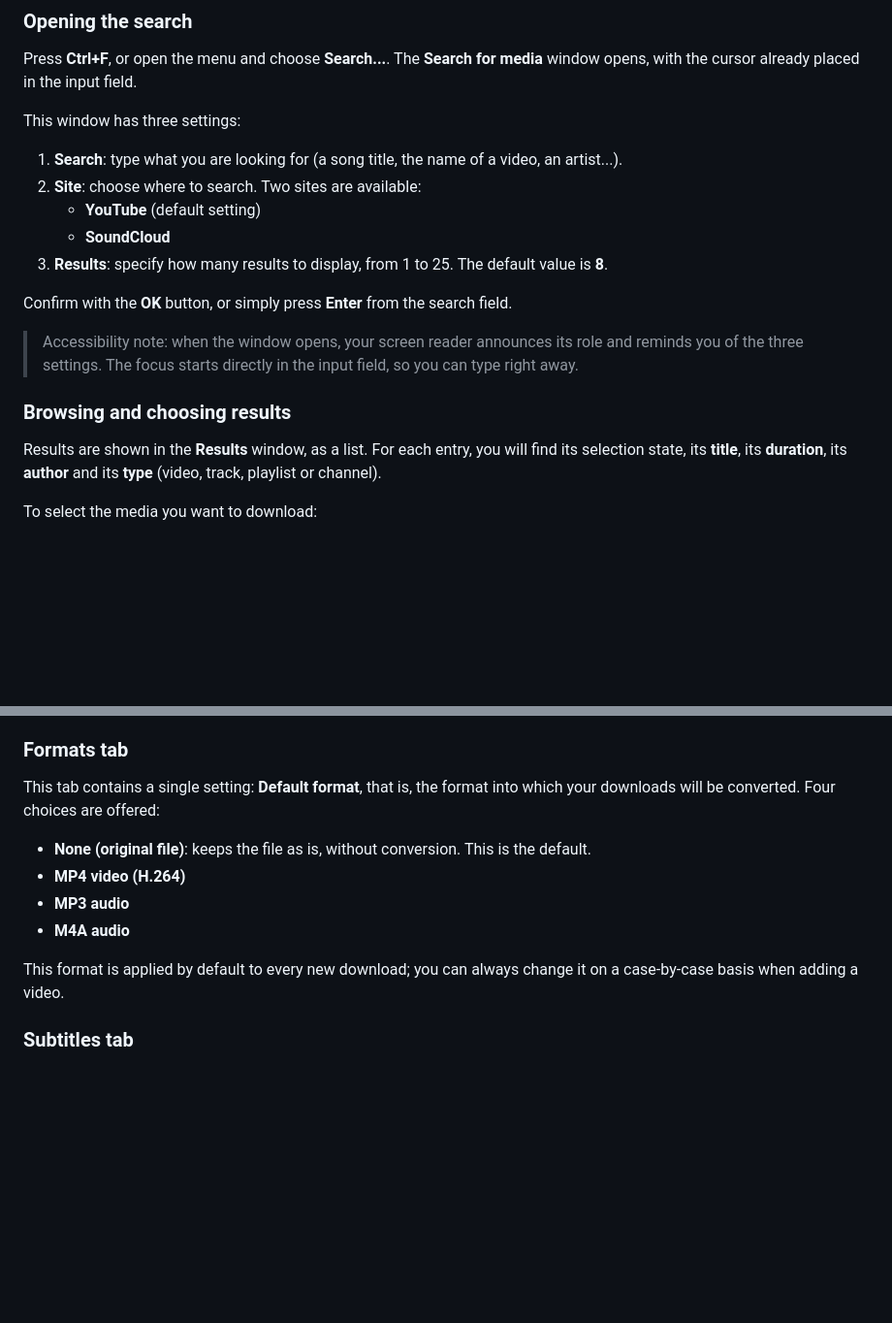
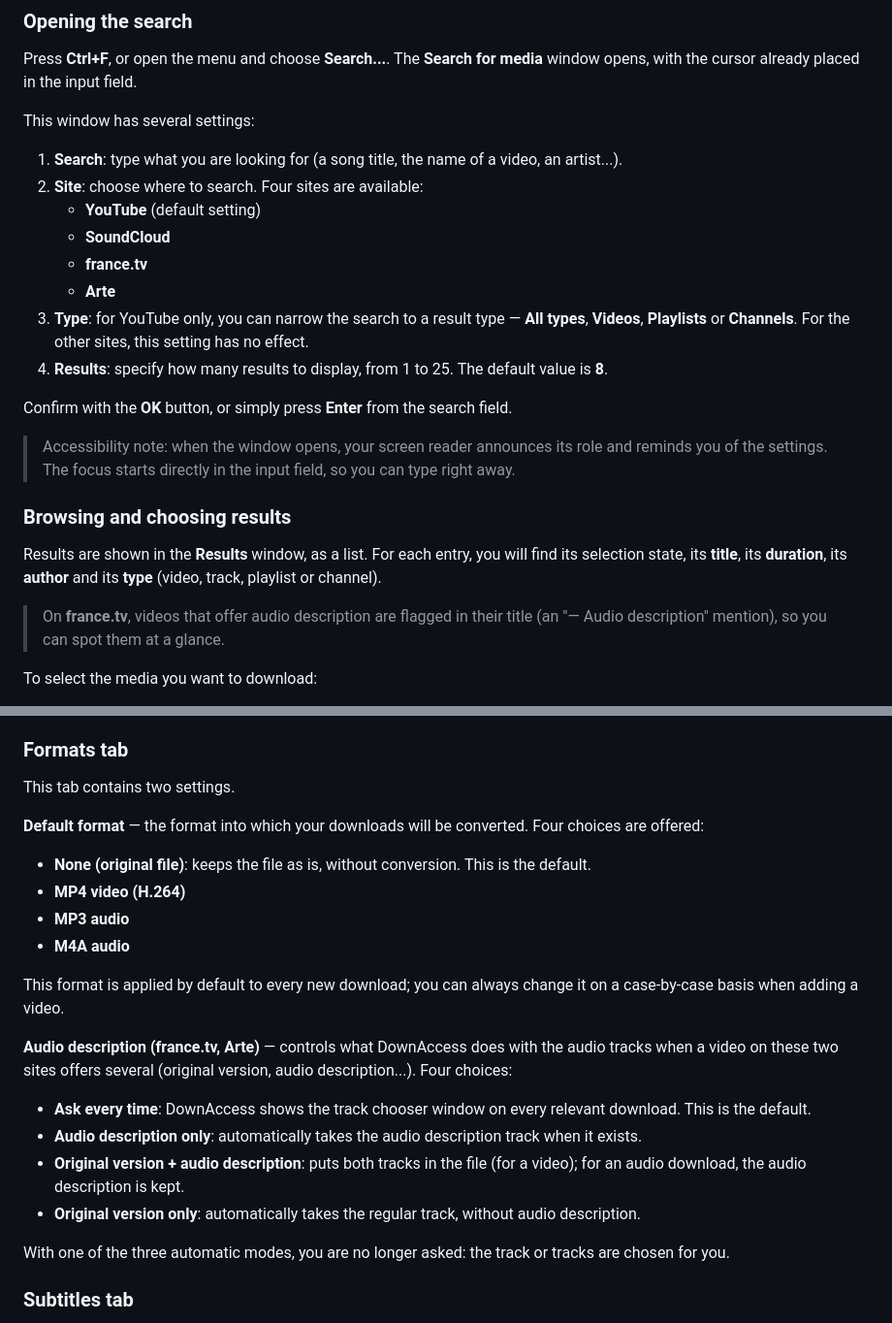
Before and after one commit to ereziel/downaccess, a Markdown page: docs/guide.en.md, 2 parts joined by grey strips. Shown at 97% size. GitHub-like rendering; blank space fills up the shorter version.

```diff
--- a/docs/guide.en.md
+++ b/docs/guide.en.md
@@ -177,21 +177,26 @@ DownAccess has a built-in search engine: you can find videos and music, preview
 
 Press **Ctrl+F**, or open the menu and choose **Search...**. The **Search for media** window opens, with the cursor already placed in the input field.
 
-This window has three settings:
+This window has several settings:
 
 1. **Search**: type what you are looking for (a song title, the name of a video, an artist...).
-2. **Site**: choose where to search. Two sites are available:
+2. **Site**: choose where to search. Four sites are available:
    - **YouTube** (default setting)
    - **SoundCloud**
-3. **Results**: specify how many results to display, from 1 to 25. The default value is **8**.
+   - **france.tv**
+   - **Arte**
+3. **Type**: for YouTube only, you can narrow the search to a result type — **All types**, **Videos**, **Playlists** or **Channels**. For the other sites, this setting has no effect.
+4. **Results**: specify how many results to display, from 1 to 25. The default value is **8**.
 
 Confirm with the **OK** button, or simply press **Enter** from the search field.
 
-> Accessibility note: when the window opens, your screen reader announces its role and reminds you of the three settings. The focus starts directly in the input field, so you can type right away.
+> Accessibility note: when the window opens, your screen reader announces its role and reminds you of the settings. The focus starts directly in the input field, so you can type right away.
 
 ### Browsing and choosing results
 
 Results are shown in the **Results** window, as a list. For each entry, you will find its selection state, its **title**, its **duration**, its **author** and its **type** (video, track, playlist or channel).
+
+> On **france.tv**, videos that offer audio description are flagged in their title (an "— Audio description" mention), so you can spot them at a glance.
 
 To select the media you want to download:
 
@@ -625,7 +643,9 @@ The **Reset all warnings** button shows again the warning messages you had chose
 
 ### Formats tab
 
-This tab contains a single setting: **Default format**, that is, the format into which your downloads will be converted. Four choices are offered:
+This tab contains two settings.
+
+**Default format** — the format into which your downloads will be converted. Four choices are offered:
 
 - **None (original file)**: keeps the file as is, without conversion. This is the default.
 - **MP4 video (H.264)**
@@ -633,6 +653,15 @@ This tab contains a single setting: **Default format**, that is, the format into
 - **M4A audio**
 
 This format is applied by default to every new download; you can always change it on a case-by-case basis when adding a video.
+
+**Audio description (france.tv, Arte)** — controls what DownAccess does with the audio tracks when a video on these two sites offers several (original version, audio description...). Four choices:
+
+- **Ask every time**: DownAccess shows the track chooser window on every relevant download. This is the default.
+- **Audio description only**: automatically takes the audio description track when it exists.
+- **Original version + audio description**: puts both tracks in the file (for a video); for an audio download, the audio description is kept.
+- **Original version only**: automatically takes the regular track, without audio description.
+
+With one of the three automatic modes, you are no longer asked: the track or tracks are chosen for you.
 
 ### Subtitles tab
 
```
Also changed, not shown: other parts of docs/guide.en.md (+13 -0 lines), docs/guide.md (+34 -5 lines).
